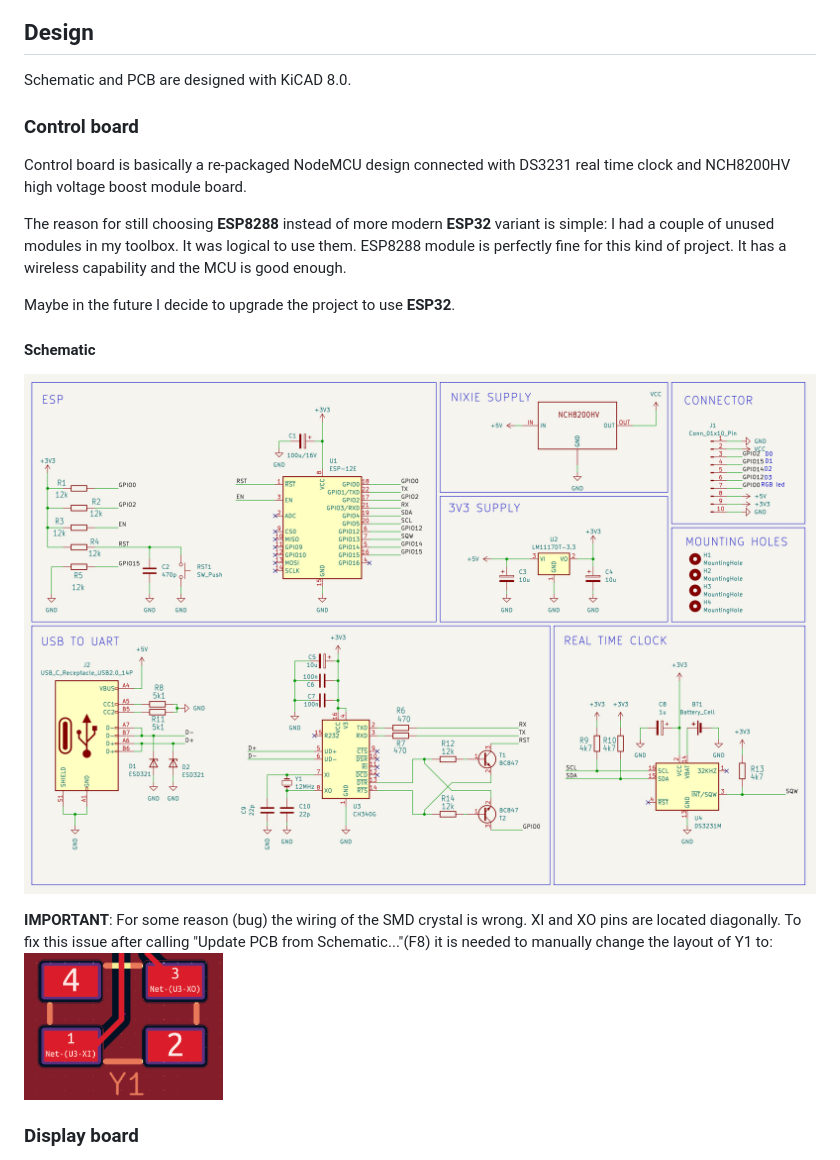
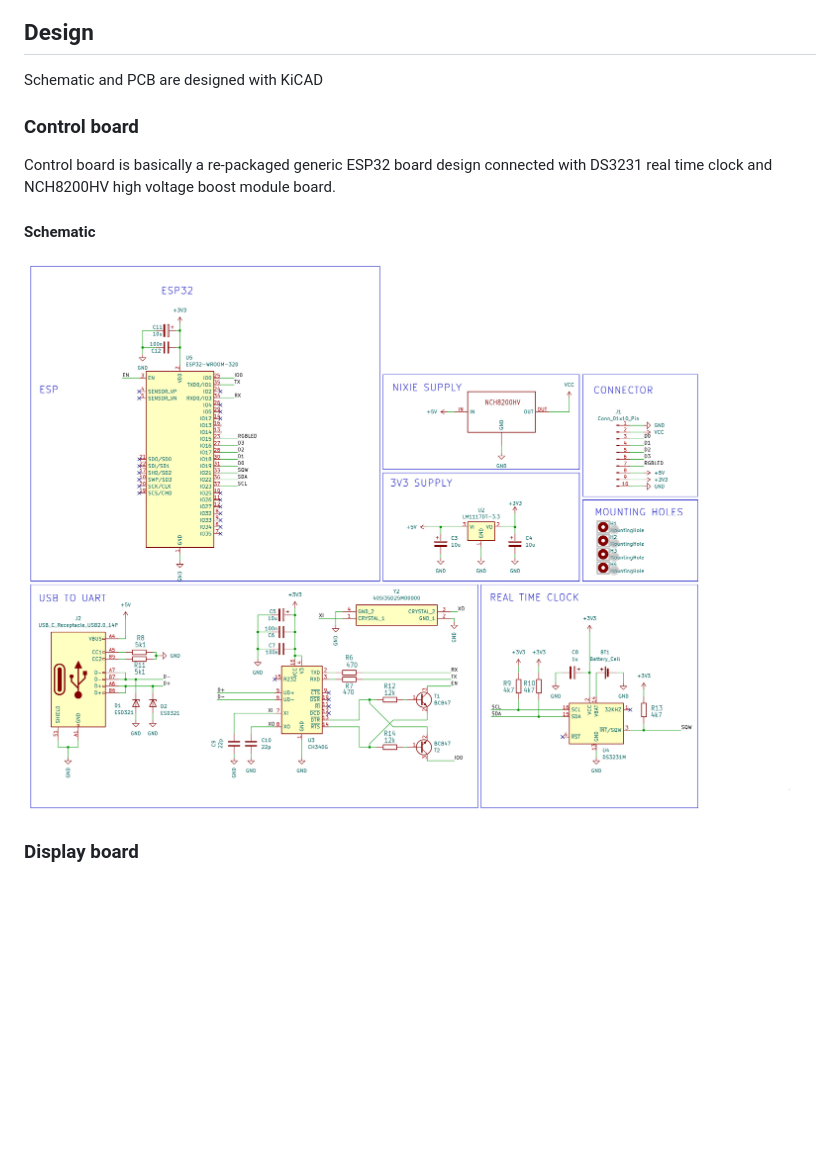
Before and after one commit to Deni90/singleDigitNixieClock, a Markdown page: README.md, the part around the change printed below. Drawn GitHub-style; pictures changed too: doc/cbSch.jpg, doc/crystalFix.png (deleted); blank space fills up the shorter version.

Commit message:
Use ESP32 instead of ESP8266
- Re-route PCB to support ESP32
- Fill top plane with +3v3

```diff
--- a/README.md
+++ b/README.md
@@ -85,22 +55,15 @@ To solve these issues, I opted to completely re implement the frontend using pla
 
 ## Design
 
-Schematic and PCB are designed with KiCAD 8.0.
+Schematic and PCB are designed with KiCAD
 
 ### Control board
 
-Control board is basically a re-packaged NodeMCU design connected with DS3231 real time clock and NCH8200HV high voltage boost module board.
-
-The reason for still choosing **ESP8288** instead of more modern **ESP32** variant is simple: I had a couple of unused modules in my toolbox. It was logical to use them. ESP8288 module is perfectly fine for this kind of project. It has a wireless capability and the MCU is good enough.
-
-Maybe in the future I decide to upgrade the project to use **ESP32**.
+Control board is basically a re-packaged generic ESP32 board design connected with DS3231 real time clock and NCH8200HV high voltage boost module board.
 
 #### Schematic
 
 ![control board schematic](doc/cbSch.jpg)
-
-**IMPORTANT**: For some reason (bug) the wiring of the SMD crystal is wrong. XI and XO pins are located diagonally. To fix this issue after calling "Update PCB from Schematic..."(F8) it is needed to manually change the layout of Y1 to:
-![fix](doc/crystalFix.png)
 
 ### Display board
 
```
Also changed, not shown: other parts of README.md (+2 -32 lines), doc/cbBottom.png (deleted), doc/cbTop.png (deleted), doc/dbBottom.png (deleted), doc/dbTop.png (deleted), 5 other files.
